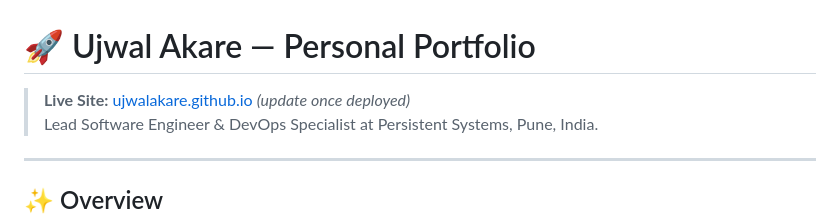
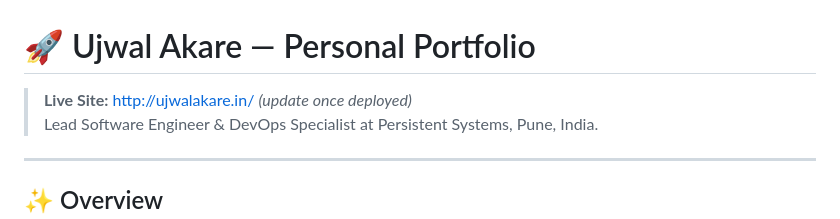
Before and after one commit to ujwalakare/ujwalakare.portfolio, a Markdown page: README.md, the part around the change. GitHub-like rendering.

Commit message:
Update live site URL in README

```diff
--- a/README.md
+++ b/README.md
@@ -1,6 +1,6 @@
 # 🚀 Ujwal Akare — Personal Portfolio
 
-> **Live Site:** [ujwalakare.github.io](https://ujwalakare.github.io) *(update once deployed)*
+> **Live Site:** http://ujwalakare.in/ *(update once deployed)*
 > Lead Software Engineer & DevOps Specialist at Persistent Systems, Pune, India.
 
 ---
```
